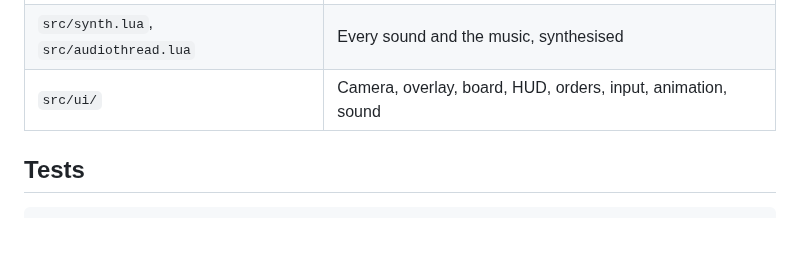
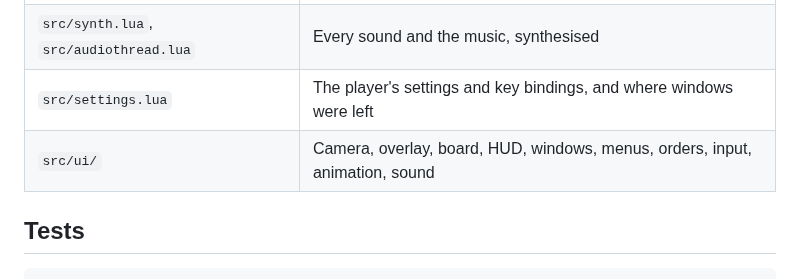
Before and after one commit to cmatuteortega/civiclone, a Markdown page: README.md, the part around one of its changes. Drawn GitHub-style; blank space fills up the shorter version.

```diff
--- a/README.md
+++ b/README.md
@@ -159,7 +184,8 @@ in about two seconds while the title is up, so no frame waits on it.
 | `src/tracer.lua`, `src/shapes.lua` | The 3D method and its solids |
 | `src/world.lua`, `src/models.lua` | The map's picture, and everything on it |
 | `src/synth.lua`, `src/audiothread.lua` | Every sound and the music, synthesised |
-| `src/ui/` | Camera, overlay, board, HUD, orders, input, animation, sound |
+| `src/settings.lua` | The player's settings and key bindings, and where windows were left |
+| `src/ui/` | Camera, overlay, board, HUD, windows, menus, orders, input, animation, sound |
 
 ## Tests
 
```
Also changed, not shown: other parts of README.md (+26 -1 lines), GUIDE.md (+6 -2 lines), shots/04-settings.png (added), 11 other files.
